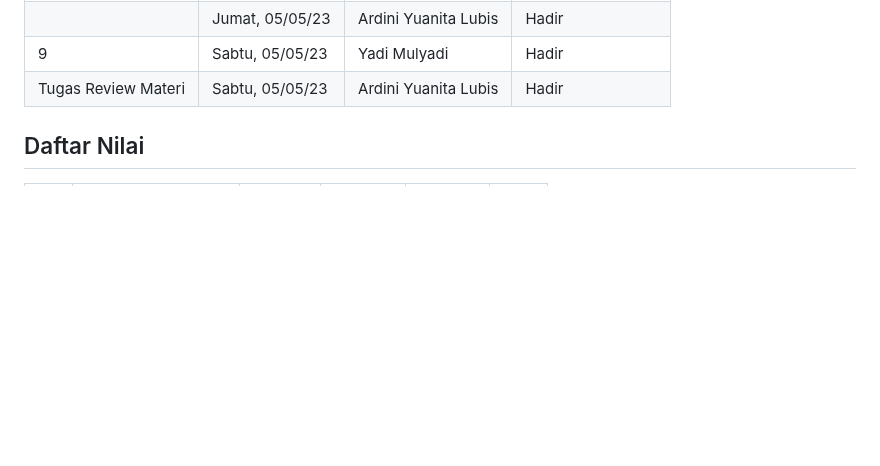
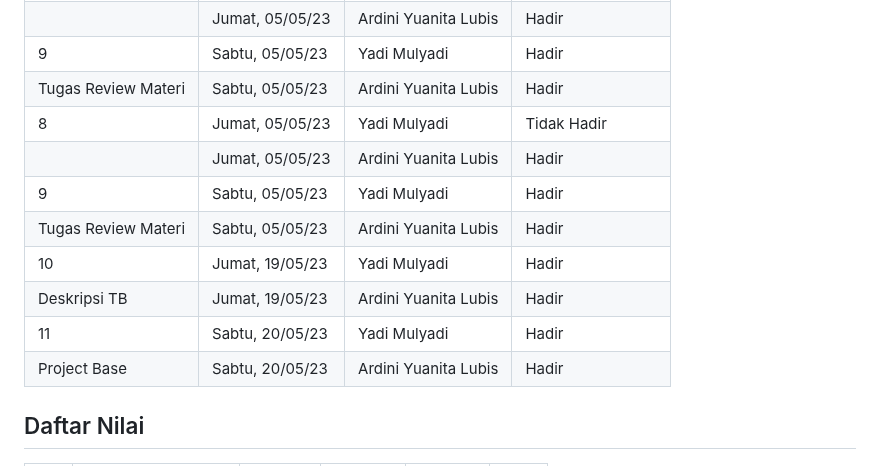
Before and after one commit to rplulbi/ws, a Markdown page: README.md, the part around the change. GitHub-like rendering; blank space fills up the shorter version.

```diff
--- a/README.md
+++ b/README.md
@@ -82,6 +82,14 @@ jika tidak ada kunci yang muncul, harap buat kunci baru atur konfigurasi global
 |  | Jumat, 05/05/23  | Ardini Yuanita Lubis |Hadir |
 | 9 | Sabtu, 05/05/23  | Yadi Mulyadi |  Hadir  |
 | Tugas Review Materi | Sabtu, 05/05/23  | Ardini Yuanita Lubis |Hadir |
+| 8 | Jumat, 05/05/23  | Yadi Mulyadi | Tidak Hadir  |
+|  | Jumat, 05/05/23  | Ardini Yuanita Lubis |Hadir |
+| 9 | Sabtu, 05/05/23  | Yadi Mulyadi |  Hadir  |
+| Tugas Review Materi | Sabtu, 05/05/23  | Ardini Yuanita Lubis |Hadir |
+| 10 | Jumat, 19/05/23  | Yadi Mulyadi | Hadir  |
+|  Deskripsi TB| Jumat, 19/05/23  | Ardini Yuanita Lubis |Hadir |
+| 11 | Sabtu, 20/05/23  | Yadi Mulyadi |  Hadir  |
+| Project Base| Sabtu, 20/05/23  | Ardini Yuanita Lubis |Hadir |
 
 ## Daftar Nilai
 
```
